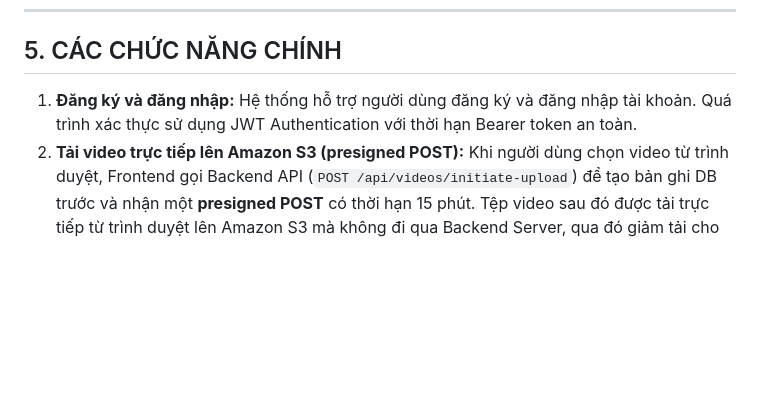
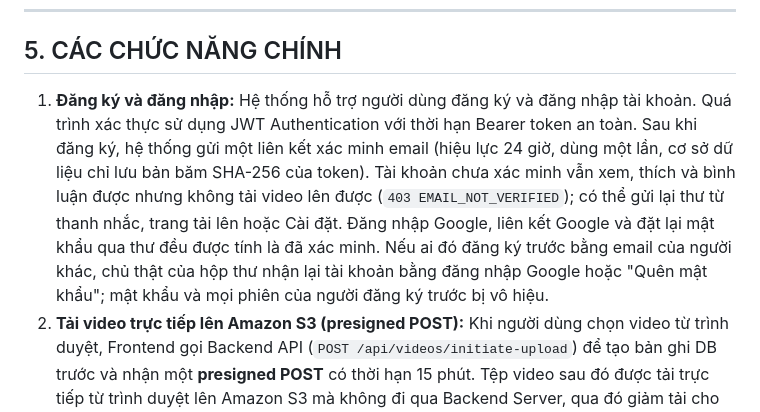
Before and after one commit to DinhQuocCuong28664/DACNTT_VideoStreaming, a Markdown page: README.md, the part around the change. GitHub-like rendering; blank space fills up the shorter version.

```diff
--- a/README.md
+++ b/README.md
@@ -73,7 +73,7 @@ Từ vấn đề trên, đề tài đề xuất xây dựng một nền tảng c
 
 ## 5. CÁC CHỨC NĂNG CHÍNH
 
-1. **Đăng ký và đăng nhập:** Hệ thống hỗ trợ người dùng đăng ký và đăng nhập tài khoản. Quá trình xác thực sử dụng JWT Authentication với thời hạn Bearer token an toàn.
+1. **Đăng ký và đăng nhập:** Hệ thống hỗ trợ người dùng đăng ký và đăng nhập tài khoản. Quá trình xác thực sử dụng JWT Authentication với thời hạn Bearer token an toàn. Sau khi đăng ký, hệ thống gửi một liên kết xác minh email (hiệu lực 24 giờ, dùng một lần, cơ sở dữ liệu chỉ lưu bản băm SHA-256 của token). Tài khoản chưa xác minh vẫn xem, thích và bình luận được nhưng không tải video lên được (`403 EMAIL_NOT_VERIFIED`); có thể gửi lại thư từ thanh nhắc, trang tải lên hoặc Cài đặt. Đăng nhập Google, liên kết Google và đặt lại mật khẩu qua thư đều được tính là đã xác minh. Nếu ai đó đăng ký trước bằng email của người khác, chủ thật của hộp thư nhận lại tài khoản bằng đăng nhập Google hoặc "Quên mật khẩu"; mật khẩu và mọi phiên của người đăng ký trước bị vô hiệu.
 2. **Tải video trực tiếp lên Amazon S3 (presigned POST):** Khi người dùng chọn video từ trình duyệt, Frontend gọi Backend API (`POST /api/videos/initiate-upload`) để tạo bản ghi DB trước và nhận một **presigned POST** có thời hạn 15 phút. Tệp video sau đó được tải trực tiếp từ trình duyệt lên Amazon S3 mà không đi qua Backend Server, qua đó giảm tải cho máy chủ Backend. Policy của presigned POST do chính S3 kiểm tra trước khi nhận byte nào: đúng key, đúng `Content-Type` đã kiểm tra và dung lượng từ 1 byte đến mức trần đang áp dụng (mặc định 2 GiB, production 20 GiB; presigned PUT của AWS SDK v3 chỉ ký `host`, nên không ép được hai điều kiện sau). Tệp lớn hơn 512 MiB không dùng một POST duy nhất mà được tải theo từng phần (multipart) 32 MiB: backend mở lượt tải rồi cấp URL ký riêng cho từng phần, mỗi URL ký đúng dung lượng của phần đó nên S3 tự từ chối phần sai kích thước; trình duyệt tải song song 3 phần và thử lại riêng từng phần tối đa 4 lần; trước khi ghép, backend liệt kê các phần S3 đã nhận và chỉ ghép khi đủ phần, đúng dung lượng. Giao diện tích hợp bộ đo telemetry tải lên thời gian thực (tốc độ tải MB/s, thời gian ước tính còn lại ETA, thanh tiến độ phần trăm) và nút Hủy tải lên an toàn (`AbortController` hủy ngay lập tức request tải lên S3, đồng thời kích hoạt hàm `discardDraftVideo()` tự động dọn dẹp bản ghi nháp `UPLOADING` trên MongoDB ở cả 3 nhánh thoát: Hủy tải, Đổi tệp khác, hoặc Lỗi mạng/S3).
 3. **Xem video bằng HLS & Trình phát tuỳ biến:** Hệ thống tích hợp thư viện `HLS.js` để phân tích tệp manifest `.m3u8`, tải các đoạn video `.ts` theo thời gian thực và phát nội dung trên trình duyệt. Trình phát được trang bị thanh tua thời gian (timeline scrubber) có tooltip bám theo vị trí con trỏ chuột, hiển thị mốc thời gian tại điểm đang trỏ kèm ảnh xem trước (ảnh bìa cố định, không phải khung hình tại vị trí tua).
 4. **Adaptive Bitrate Streaming (ABR):** Trình phát video có khả năng tự động chuyển đổi giữa các mức chất lượng (tối đa sáu mức từ 144p đến 1080p) dựa trên tốc độ mạng hiện tại của người xem, hoặc cho phép người xem chủ động chọn mức chất lượng mong muốn. Các mức được chọn theo kích thước nguồn: không phóng to quá nguồn, giữ nguyên tỉ lệ khung hình (video quay dọc có khung dọc, không đệm viền đen).
```
Also changed, not shown: CHECKLIST.md (+1 -0 lines), docs/REBUILD_ON_NEW_AWS_ACCOUNT.md (+3 -0 lines).
